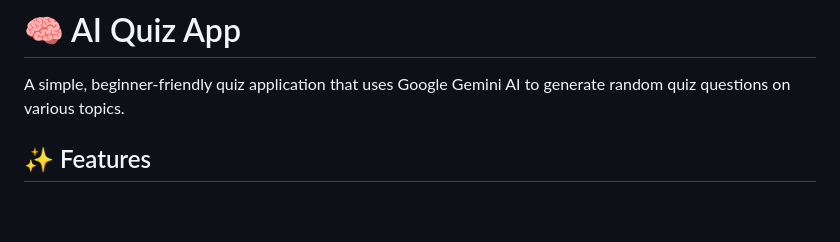
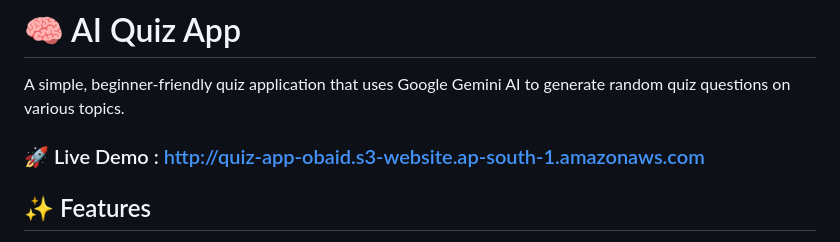
Before and after one commit to ObaidAbdullah16/Quiz-App, a Markdown page: README.md, the part around the change. GitHub-like rendering; blank space fills up the shorter version.

Commit message:
Add live demo link to README
Added a link to the live demo of the AI Quiz App.

```diff
--- a/README.md
+++ b/README.md
@@ -1,6 +1,8 @@
 # 🧠 AI Quiz App
 
 A simple, beginner-friendly quiz application that uses Google Gemini AI to generate random quiz questions on various topics.
+
+### 🚀 Live Demo : http://quiz-app-obaid.s3-website.ap-south-1.amazonaws.com
 
 ## ✨ Features
 
```
